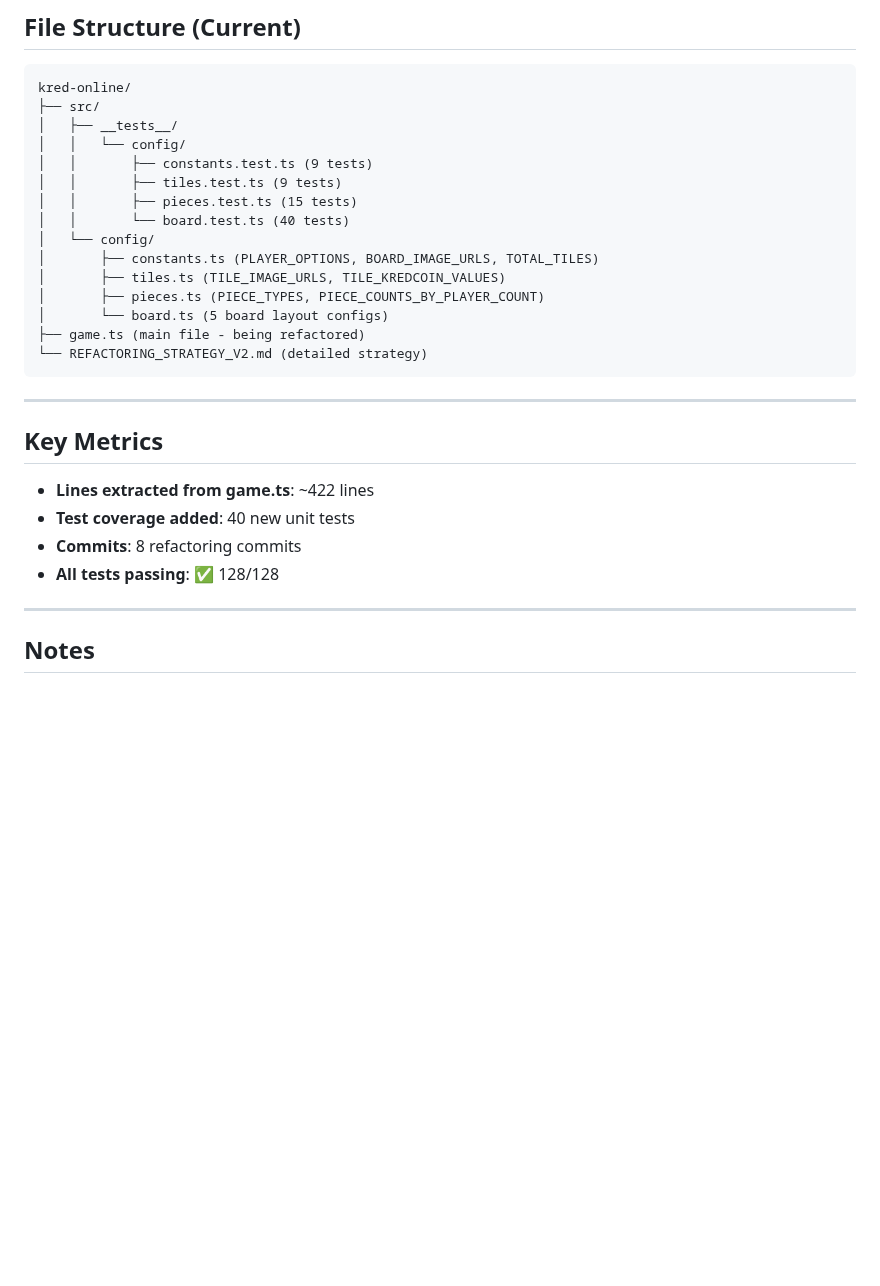
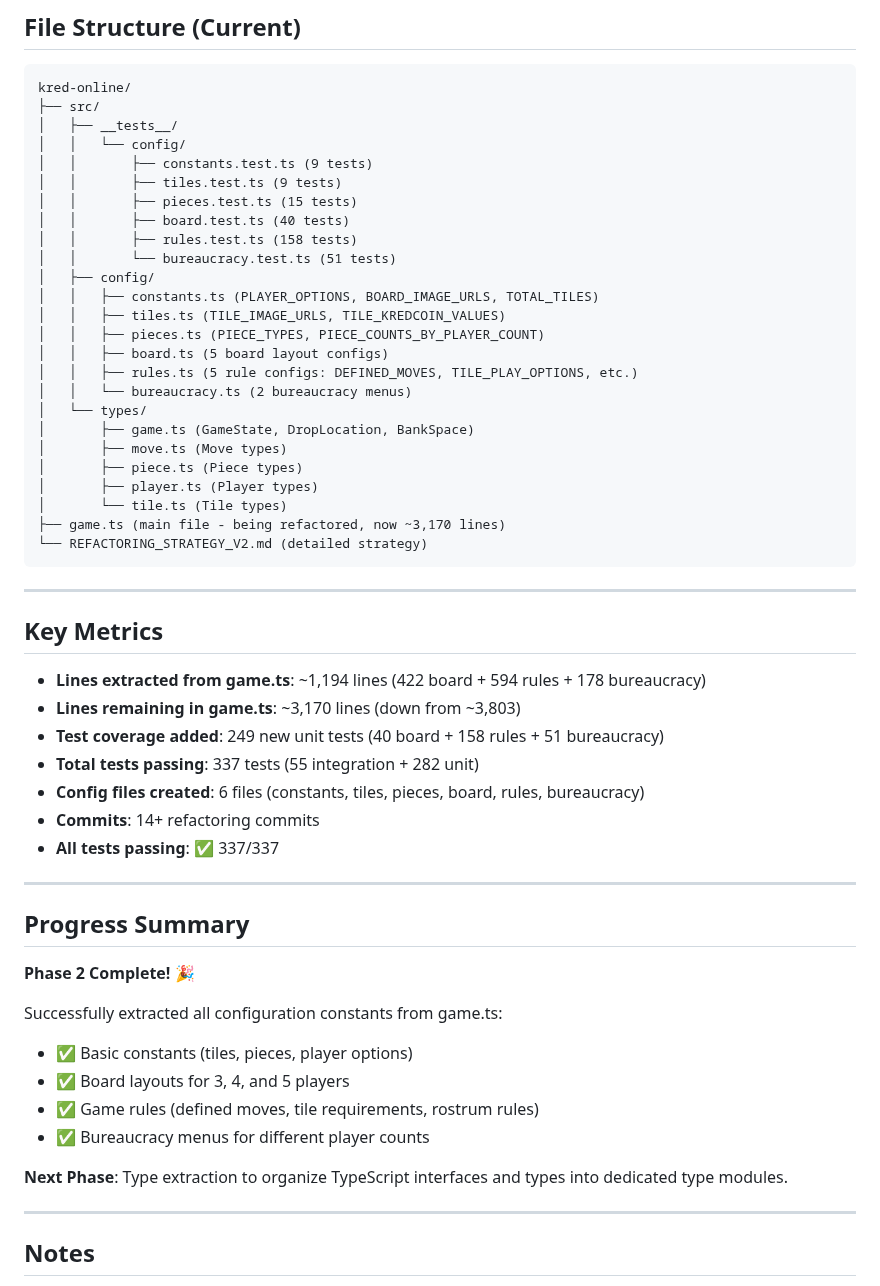
Before and after one commit to Snoopy-too/kred-online, a Markdown page: REFACTORING_PROGRESS.md, the part around one of its changes. GitHub-like rendering; blank space fills up the shorter version.

````diff
--- a/REFACTORING_PROGRESS.md
+++ b/REFACTORING_PROGRESS.md
@@ -78,13 +92,23 @@ kred-online/
 │   │       ├── constants.test.ts (9 tests)
 │   │       ├── tiles.test.ts (9 tests)
 │   │       ├── pieces.test.ts (15 tests)
-│   │       └── board.test.ts (40 tests)
-│   └── config/
-│       ├── constants.ts (PLAYER_OPTIONS, BOARD_IMAGE_URLS, TOTAL_TILES)
-│       ├── tiles.ts (TILE_IMAGE_URLS, TILE_KREDCOIN_VALUES)
-│       ├── pieces.ts (PIECE_TYPES, PIECE_COUNTS_BY_PLAYER_COUNT)
-│       └── board.ts (5 board layout configs)
-├── game.ts (main file - being refactored)
+│   │       ├── board.test.ts (40 tests)
+│   │       ├── rules.test.ts (158 tests)
+│   │       └── bureaucracy.test.ts (51 tests)
+│   ├── config/
+│   │   ├── constants.ts (PLAYER_OPTIONS, BOARD_IMAGE_URLS, TOTAL_TILES)
+│   │   ├── tiles.ts (TILE_IMAGE_URLS, TILE_KREDCOIN_VALUES)
+│   │   ├── pieces.ts (PIECE_TYPES, PIECE_COUNTS_BY_PLAYER_COUNT)
+│   │   ├── board.ts (5 board layout configs)
+│   │   ├── rules.ts (5 rule configs: DEFINED_MOVES, TILE_PLAY_OPTIONS, etc.)
+│   │   └── bureaucracy.ts (2 bureaucracy menus)
+│   └── types/
+│       ├── game.ts (GameState, DropLocation, BankSpace)
+│       ├── move.ts (Move types)
+│       ├── piece.ts (Piece types)
+│       ├── player.ts (Player types)
+│       └── tile.ts (Tile types)
+├── game.ts (main file - being refactored, now ~3,170 lines)
 └── REFACTORING_STRATEGY_V2.md (detailed strategy)
 ```
 
@@ -92,10 +116,28 @@ kred-online/
 
 ## Key Metrics
 
-- **Lines extracted from game.ts**: ~422 lines
-- **Test coverage added**: 40 new unit tests
-- **Commits**: 8 refactoring commits
-- **All tests passing**: ✅ 128/128
+- **Lines extracted from game.ts**: ~1,194 lines (422 board + 594 rules + 178 bureaucracy)
+- **Lines remaining in game.ts**: ~3,170 lines (down from ~3,803)
+- **Test coverage added**: 249 new unit tests (40 board + 158 rules + 51 bureaucracy)
+- **Total tests passing**: 337 tests (55 integration + 282 unit)
+- **Config files created**: 6 files (constants, tiles, pieces, board, rules, bureaucracy)
+- **Commits**: 14+ refactoring commits
+- **All tests passing**: ✅ 337/337
+
+---
+
+## Progress Summary
+
+**Phase 2 Complete!** 🎉
+
+Successfully extracted all configuration constants from game.ts:
+
+- ✅ Basic constants (tiles, pieces, player options)
+- ✅ Board layouts for 3, 4, and 5 players
+- ✅ Game rules (defined moves, tile requirements, rostrum rules)
+- ✅ Bureaucracy menus for different player counts
+
+**Next Phase**: Type extraction to organize TypeScript interfaces and types into dedicated type modules.
 
 ---
 
````
Also changed, not shown: other parts of REFACTORING_PROGRESS.md (+34 -20 lines).
